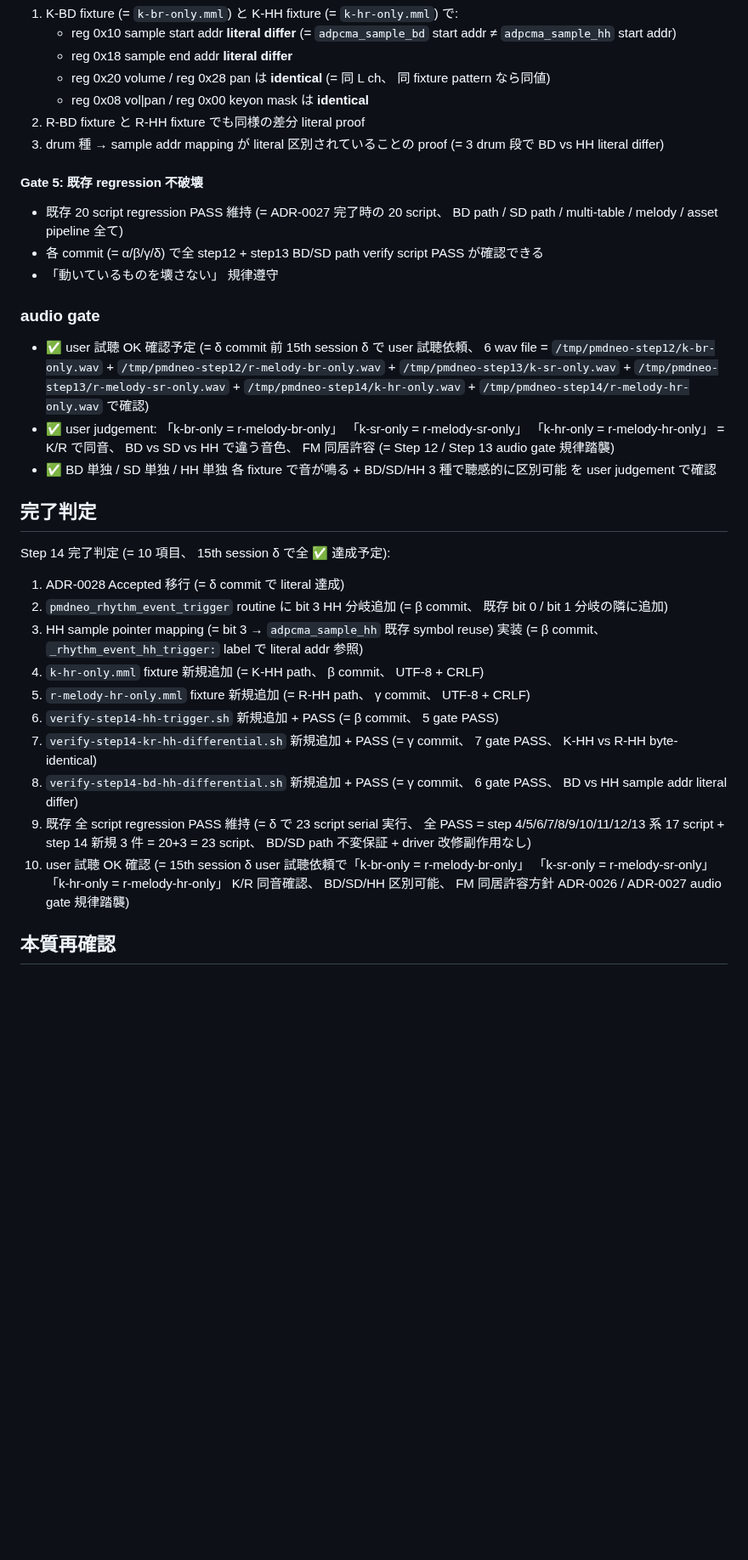
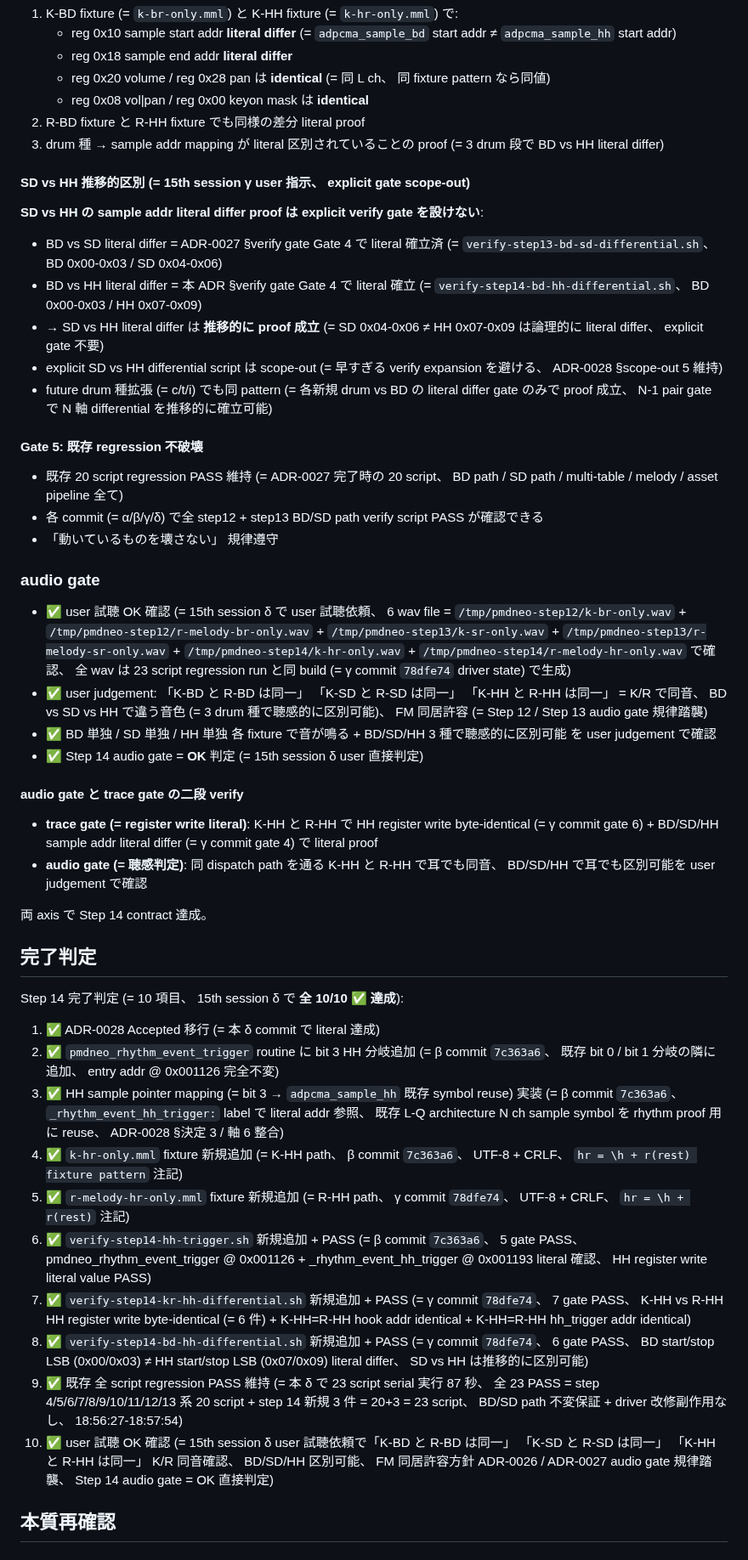
Before and after one commit to koshikawa-masato/pmdneo, a Markdown page: docs/adr/0028-pmdneo-step14-kr-drum-kind-expansion-hh.md, the part around one of its changes. Shown at 85% size. GitHub-like rendering; blank space fills up the shorter version.

Commit message:
docs(adr): step 14 δ 完了統合 + ADR-0028 Accepted 移行 (= K/R drum kind expansion proof — h = HH sprint 完了、 ADR-0028 §決定 11 件 + sub-sprint ADR(α 統合)/β/γ/δ + scope-out 28 項目 維持、 15th session δ、 全 23 script regression PASS (= 87 秒、 18:56:27-18:57:54) + user 試聴 OK (= K/R 同音 + BD/SD/HH 3 種区別可能、 FM 同居許容) + 完了判定 10/10 達成 + handoff doc 起票 + memory + MEMORY.md index 更新 + ADR wording 精密化 (= invariant の本質 = shared dispatch entry 不変 + register write sequence 不変、 internal sub-routine entry addr は不変保証対象外、 BD-vs-SD + BD-vs-HH の 2 軸 differential から SD-vs-HH 推移的区別 proof))
Co-Authored-By: Claude Opus 4.7 (1M context) <noreply@anthropic.com>

```diff
--- a/docs/adr/0028-pmdneo-step14-kr-drum-kind-expansion-hh.md
+++ b/docs/adr/0028-pmdneo-step14-kr-drum-kind-expansion-hh.md
@@ -643,6 +655,16 @@ simultaneous trigger semantics 対応 (= 軸 4 / scope-out 採用):
 2. R-BD fixture と R-HH fixture でも同様の差分 literal proof
 3. drum 種 → sample addr mapping が literal 区別されていることの proof (= 3 drum 段で BD vs HH literal differ)
 
+#### SD vs HH 推移的区別 (= 15th session γ user 指示、 explicit gate scope-out)
+
+**SD vs HH の sample addr literal differ proof は explicit verify gate を設けない**:
+
+- BD vs SD literal differ = ADR-0027 §verify gate Gate 4 で literal 確立済 (= `verify-step13-bd-sd-differential.sh`、 BD 0x00-0x03 / SD 0x04-0x06)
+- BD vs HH literal differ = 本 ADR §verify gate Gate 4 で literal 確立 (= `verify-step14-bd-hh-differential.sh`、 BD 0x00-0x03 / HH 0x07-0x09)
+- → SD vs HH literal differ は **推移的に proof 成立** (= SD 0x04-0x06 ≠ HH 0x07-0x09 は論理的に literal differ、 explicit gate 不要)
+- explicit SD vs HH differential script は scope-out (= 早すぎる verify expansion を避ける、 ADR-0028 §scope-out 5 維持)
+- future drum 種拡張 (= c/t/i) でも同 pattern (= 各新規 drum vs BD の literal differ gate のみで proof 成立、 N-1 pair gate で N 軸 differential を推移的に確立可能)
+
 #### Gate 5: 既存 regression 不破壊
 
 - 既存 20 script regression PASS 維持 (= ADR-0027 完了時の 20 script、 BD path / SD path / multi-table / melody / asset pipeline 全て)
@@ -651,24 +673,32 @@ simultaneous trigger semantics 対応 (= 軸 4 / scope-out 採用):
 
 ### audio gate
 
-- ✅ user 試聴 OK 確認予定 (= δ commit 前 15th session δ で user 試聴依頼、 6 wav file = `/tmp/pmdneo-step12/k-br-only.wav` + `/tmp/pmdneo-step12/r-melody-br-only.wav` + `/tmp/pmdneo-step13/k-sr-only.wav` + `/tmp/pmdneo-step13/r-melody-sr-only.wav` + `/tmp/pmdneo-step14/k-hr-only.wav` + `/tmp/pmdneo-step14/r-melody-hr-only.wav` で確認)
-- ✅ user judgement: 「k-br-only = r-melody-br-only」 「k-sr-only = r-melody-sr-only」 「k-hr-only = r-melody-hr-only」 = K/R で同音、 BD vs SD vs HH で違う音色、 FM 同居許容 (= Step 12 / Step 13 audio gate 規律踏襲)
+- ✅ user 試聴 OK 確認 (= 15th session δ で user 試聴依頼、 6 wav file = `/tmp/pmdneo-step12/k-br-only.wav` + `/tmp/pmdneo-step12/r-melody-br-only.wav` + `/tmp/pmdneo-step13/k-sr-only.wav` + `/tmp/pmdneo-step13/r-melody-sr-only.wav` + `/tmp/pmdneo-step14/k-hr-only.wav` + `/tmp/pmdneo-step14/r-melody-hr-only.wav` で確認、 全 wav は 23 script regression run と同 build (= γ commit `78dfe74` driver state) で生成)
+- ✅ user judgement: 「K-BD と R-BD は同一」 「K-SD と R-SD は同一」 「K-HH と R-HH は同一」 = K/R で同音、 BD vs SD vs HH で違う音色 (= 3 drum 種で聴感的に区別可能)、 FM 同居許容 (= Step 12 / Step 13 audio gate 規律踏襲)
 - ✅ BD 単独 / SD 単独 / HH 単独 各 fixture で音が鳴る + BD/SD/HH 3 種で聴感的に区別可能 を user judgement で確認
+- ✅ Step 14 audio gate = **OK** 判定 (= 15th session δ user 直接判定)
+
+#### audio gate と trace gate の二段 verify
+
+- **trace gate (= register write literal)**: K-HH と R-HH で HH register write byte-identical (= γ commit gate 6) + BD/SD/HH sample addr literal differ (= γ commit gate 4) で literal proof
+- **audio gate (= 聴感判定)**: 同 dispatch path を通る K-HH と R-HH で耳でも同音、 BD/SD/HH で耳でも区別可能を user judgement で確認
+
+両 axis で Step 14 contract 達成。
 
 ## 完了判定
 
-Step 14 完了判定 (= 10 項目、 15th session δ で全 ✅ 達成予定):
+Step 14 完了判定 (= 10 項目、 15th session δ で **全 10/10 ✅ 達成**):
 
-1. ADR-0028 Accepted 移行 (= δ commit で literal 達成)
-2. `pmdneo_rhythm_event_trigger` routine に bit 3 HH 分岐追加 (= β commit、 既存 bit 0 / bit 1 分岐の隣に追加)
-3. HH sample pointer mapping (= bit 3 → `adpcma_sample_hh` 既存 symbol reuse) 実装 (= β commit、 `_rhythm_event_hh_trigger:` label で literal addr 参照)
-4. `k-hr-only.mml` fixture 新規追加 (= K-HH path、 β commit、 UTF-8 + CRLF)
-5. `r-melody-hr-only.mml` fixture 新規追加 (= R-HH path、 γ commit、 UTF-8 + CRLF)
-6. `verify-step14-hh-trigger.sh` 新規追加 + PASS (= β commit、 5 gate PASS)
-7. `verify-step14-kr-hh-differential.sh` 新規追加 + PASS (= γ commit、 7 gate PASS、 K-HH vs R-HH byte-identical)
-8. `verify-step14-bd-hh-differential.sh` 新規追加 + PASS (= γ commit、 6 gate PASS、 BD vs HH sample addr literal differ)
-9. 既存 全 script regression PASS 維持 (= δ で 23 script serial 実行、 全 PASS = step 4/5/6/7/8/9/10/11/12/13 系 17 script + step 14 新規 3 件 = 20+3 = 23 script、 BD/SD path 不変保証 + driver 改修副作用なし)
-10. user 試聴 OK 確認 (= 15th session δ user 試聴依頼で「k-br-only = r-melody-br-only」 「k-sr-only = r-melody-sr-only」 「k-hr-only = r-melody-hr-only」 K/R 同音確認、 BD/SD/HH 区別可能、 FM 同居許容方針 ADR-0026 / ADR-0027 audio gate 規律踏襲)
+1. ✅ ADR-0028 Accepted 移行 (= 本 δ commit で literal 達成)
+2. ✅ `pmdneo_rhythm_event_trigger` routine に bit 3 HH 分岐追加 (= β commit `7c363a6`、 既存 bit 0 / bit 1 分岐の隣に追加、 entry addr @ 0x001126 完全不変)
+3. ✅ HH sample pointer mapping (= bit 3 → `adpcma_sample_hh` 既存 symbol reuse) 実装 (= β commit `7c363a6`、 `_rhythm_event_hh_trigger:` label で literal addr 参照、 既存 L-Q architecture N ch sample symbol を rhythm proof 用に reuse、 ADR-0028 §決定 3 / 軸 6 整合)
+4. ✅ `k-hr-only.mml` fixture 新規追加 (= K-HH path、 β commit `7c363a6`、 UTF-8 + CRLF、 `hr = \h + r(rest) fixture pattern` 注記)
+5. ✅ `r-melody-hr-only.mml` fixture 新規追加 (= R-HH path、 γ commit `78dfe74`、 UTF-8 + CRLF、 `hr = \h + r(rest)` 注記)
+6. ✅ `verify-step14-hh-trigger.sh` 新規追加 + PASS (= β commit `7c363a6`、 5 gate PASS、 pmdneo_rhythm_event_trigger @ 0x001126 + _rhythm_event_hh_trigger @ 0x001193 literal 確認、 HH register write literal value PASS)
+7. ✅ `verify-step14-kr-hh-differential.sh` 新規追加 + PASS (= γ commit `78dfe74`、 7 gate PASS、 K-HH vs R-HH HH register write byte-identical (= 6 件) + K-HH=R-HH hook addr identical + K-HH=R-HH hh_trigger addr identical)
+8. ✅ `verify-step14-bd-hh-differential.sh` 新規追加 + PASS (= γ commit `78dfe74`、 6 gate PASS、 BD start/stop LSB (0x00/0x03) ≠ HH start/stop LSB (0x07/0x09) literal differ、 SD vs HH は推移的に区別可能)
+9. ✅ 既存 全 script regression PASS 維持 (= 本 δ で 23 script serial 実行 87 秒、 全 23 PASS = step 4/5/6/7/8/9/10/11/12/13 系 20 script + step 14 新規 3 件 = 20+3 = 23 script、 BD/SD path 不変保証 + driver 改修副作用なし、 18:56:27-18:57:54)
+10. ✅ user 試聴 OK 確認 (= 15th session δ user 試聴依頼で「K-BD と R-BD は同一」 「K-SD と R-SD は同一」 「K-HH と R-HH は同一」 K/R 同音確認、 BD/SD/HH 区別可能、 FM 同居許容方針 ADR-0026 / ADR-0027 audio gate 規律踏襲、 Step 14 audio gate = OK 直接判定)
 
 ## 本質再確認
 
```
Also changed, not shown: other parts of docs/adr/0028-pmdneo-step14-kr-drum-kind-expansion-hh.md (+19 -7 lines), 1 other file.
